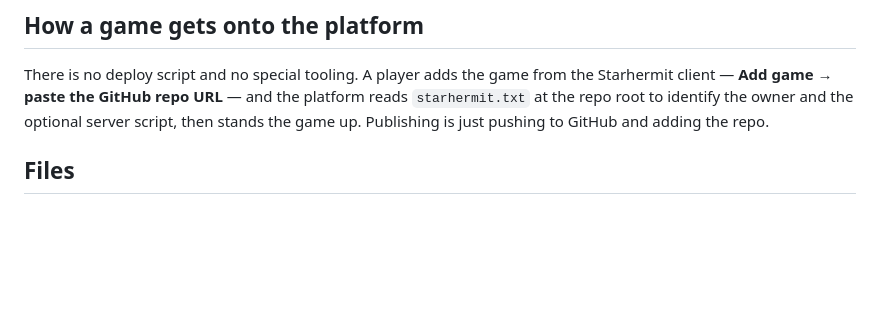
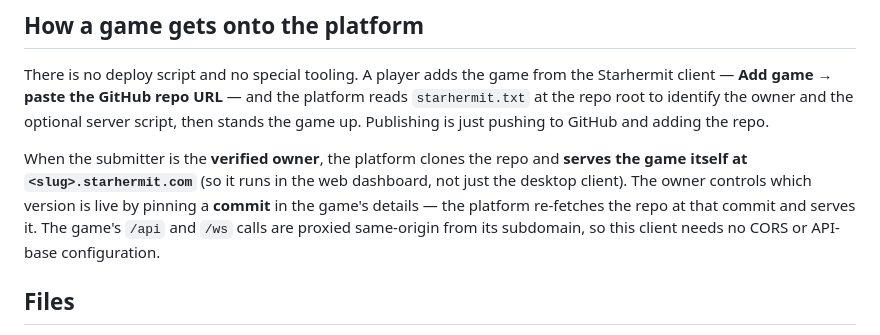
Before and after one commit to HypeDriven/starhermit-chess, a Markdown page: README.md, the part around the change. GitHub-like rendering; blank space fills up the shorter version.

Commit message:
Document platform hosting in the README
Note that a verified owner's repo is served by the platform at
<slug>.starhermit.com and the live version is pinned by commit in the game
details.

Claude-Session: https://claude.ai/code/session_01C9sRoqynx7Rcgj1DQPv4ZF

```diff
--- a/README.md
+++ b/README.md
@@ -18,6 +18,14 @@ the Starhermit client — **Add game → paste the GitHub repo URL** — and the
 platform reads `starhermit.txt` at the repo root to identify the owner and the
 optional server script, then stands the game up. Publishing is just pushing to
 GitHub and adding the repo.
+
+When the submitter is the **verified owner**, the platform clones the repo and
+**serves the game itself at `<slug>.starhermit.com`** (so it runs in the web
+dashboard, not just the desktop client). The owner controls which version is
+live by pinning a **commit** in the game's details — the platform re-fetches the
+repo at that commit and serves it. The game's `/api` and `/ws` calls are proxied
+same-origin from its subdomain, so this client needs no CORS or API-base
+configuration.
 
 ## Files
 
```
